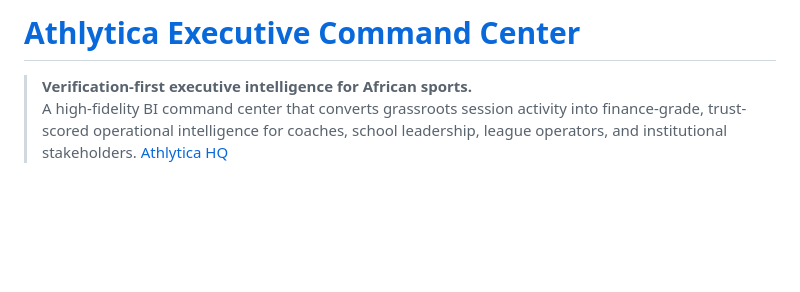
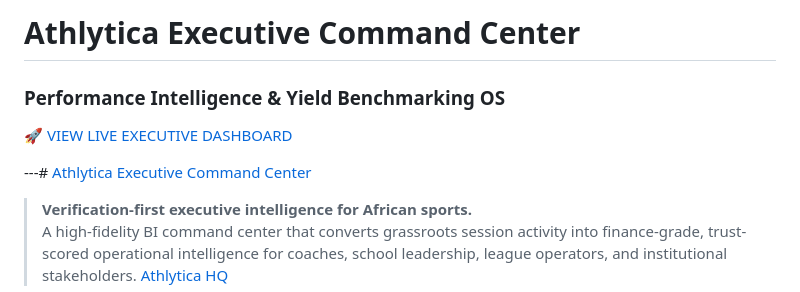
Before and after one commit to dennislumumba/Athlytica-Executive-Command-Center, a Markdown page: README.md, the part around the change. Drawn GitHub-style; blank space fills up the shorter version.

Commit message:
Revise README for clarity and updated links
Updated the README to enhance project description and links.

```diff
--- a/README.md
+++ b/README.md
@@ -1,4 +1,9 @@
-# [Athlytica Executive Command Center](https://www.genspark.ai/api/files/s/0nHkD7ZI)
+# Athlytica Executive Command Center
+### Performance Intelligence & Yield Benchmarking OS
+
+[ 🚀 VIEW LIVE EXECUTIVE DASHBOARD ](https://dennislumumba.github.io/Athlytica-Executive-Command-Center)
+
+---# [Athlytica Executive Command Center](https://www.genspark.ai/api/files/s/0nHkD7ZI)
 
 > **Verification-first executive intelligence for African sports.**
 > A high-fidelity BI command center that converts grassroots session activity into finance-grade, trust-scored operational intelligence for coaches, school leadership, league operators, and institutional stakeholders. [Athlytica HQ](https://www.athlyticahq.com/)
```
